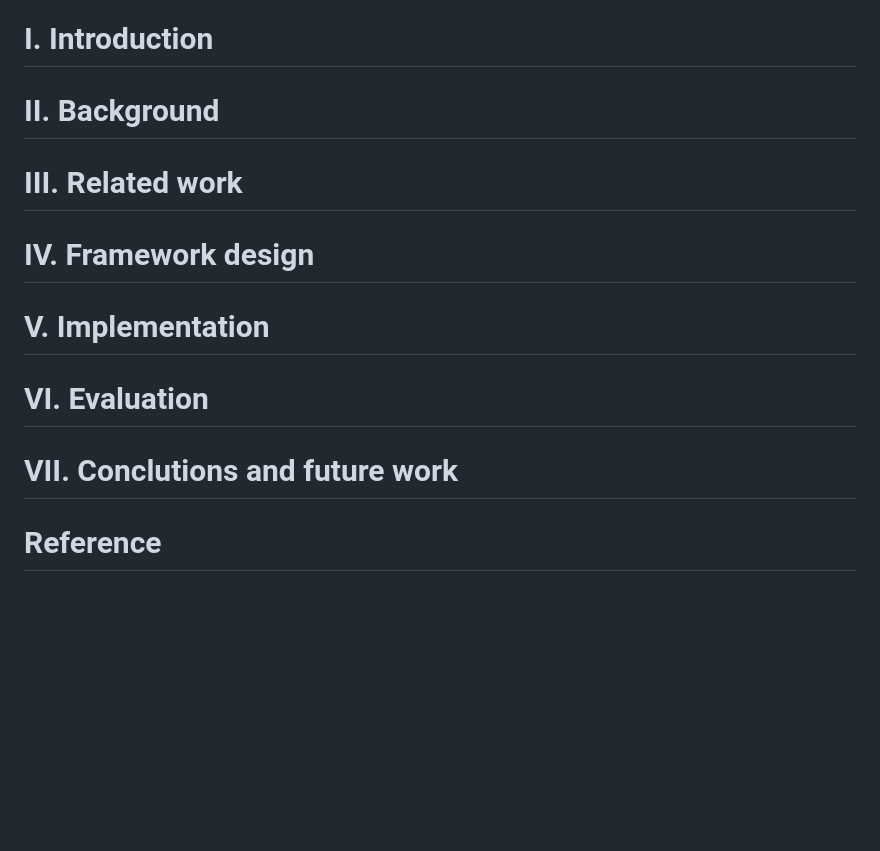
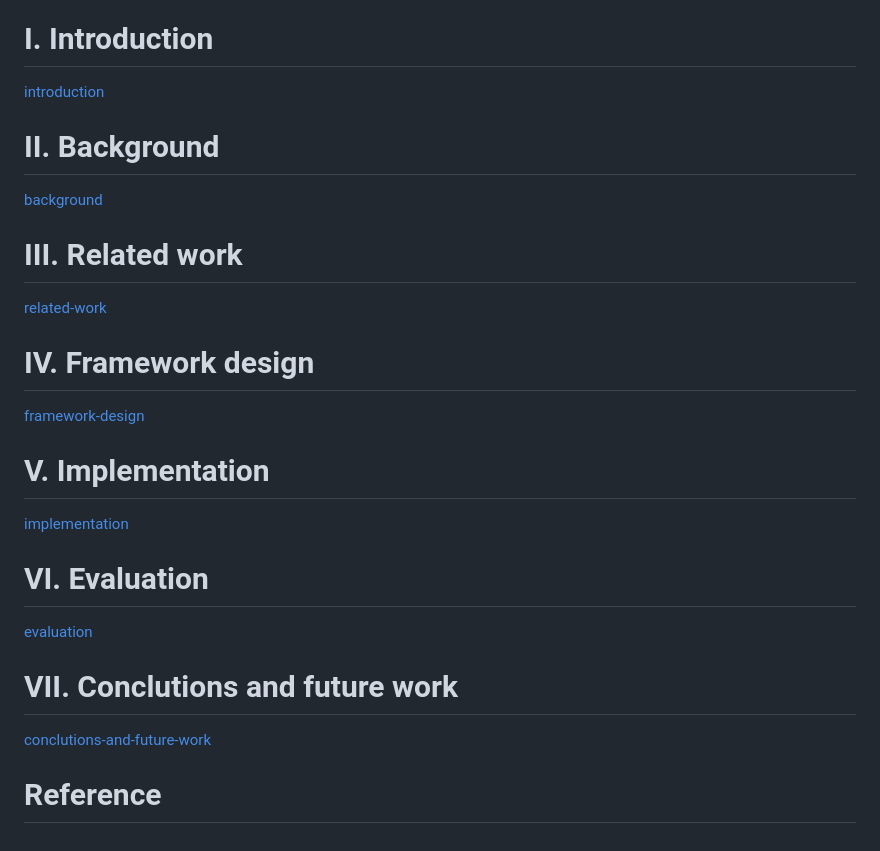
Before and after one commit to lujames13/master-thesis, a Markdown page: README.md, the part around the change. Rendered like a GitHub page; blank space fills up the shorter version.

```diff
--- a/README.md
+++ b/README.md
@@ -28,10 +28,17 @@ The Hybrid Optimistic-PBFT mechanism presented in this research represents the f
 Keywords: Federated Learning, Blockchain, Optimistic Rollup, Byzantine Fault Tolerance, Secure Aggregation, Multi-Aggregator
 
 # I. Introduction
+[introduction](introduction.md)
 # II. Background
+[background](background.md)
 # III. Related work
+[related-work](related-work.md)
 # IV. Framework design
+[framework-design](framework-design.md)
 # V. Implementation
+[implementation](implementation.md)
 # VI. Evaluation
+[evaluation](evaluation.md)
 # VII. Conclutions and future work
+[conclutions-and-future-work](conclutions-and-future-work.md)
 # Reference
```
